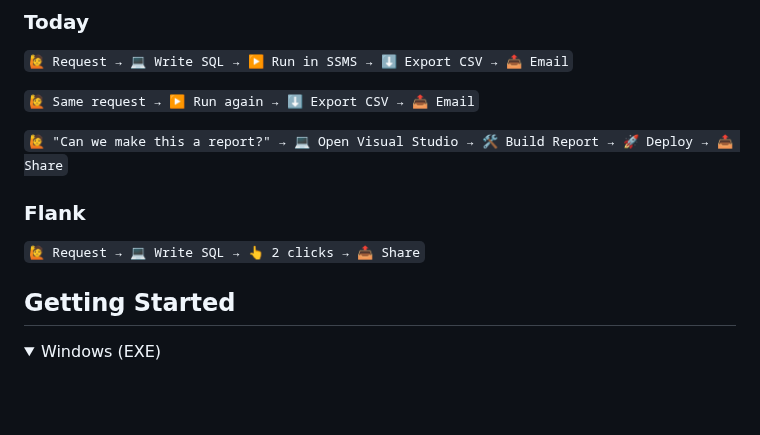
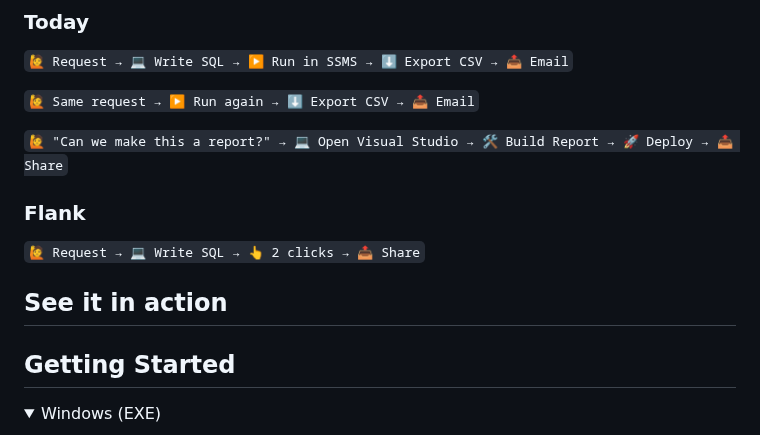
Before and after one commit to btf-org/flank, a Markdown page: README.md, the part around the change. Drawn GitHub-style; folded sections open; blank space fills up the shorter version.

```diff
--- a/README.md
+++ b/README.md
@@ -15,8 +15,11 @@ Flank is a modern, open-source SSRS.
 
 `🙋 "Can we make this a report?" → 💻 Open Visual Studio → 🛠️ Build Report → 🚀 Deploy → 📤 Share`
 
+
 ### Flank
 `🙋 Request → 💻 Write SQL → 👆 2 clicks → 📤 Share`
+
+## See it in action
 
 ## Getting Started
 
```
